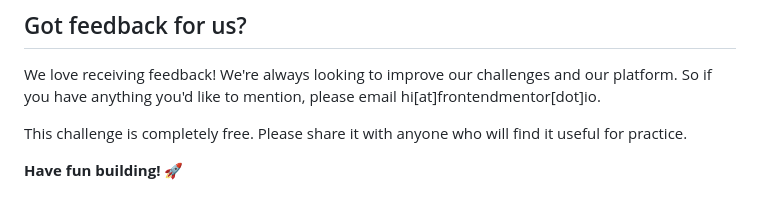
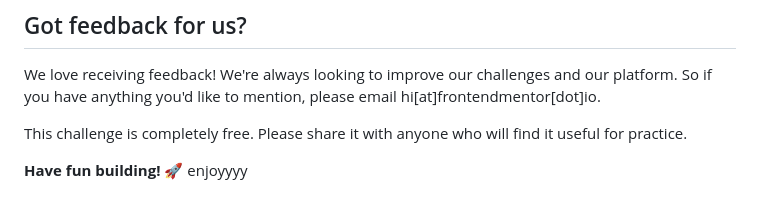
Before and after one commit to BayuWinataa/qr-code-component-main, a Markdown page: README.md, the part around the change. Rendered like a GitHub page.

Commit message:
edit status

```diff
--- a/README.md
+++ b/README.md
@@ -85,3 +85,4 @@ We love receiving feedback! We're always looking to improve our challenges and o
 This challenge is completely free. Please share it with anyone who will find it useful for practice.
 
 **Have fun building!** 🚀
+enjoyyyy
```
